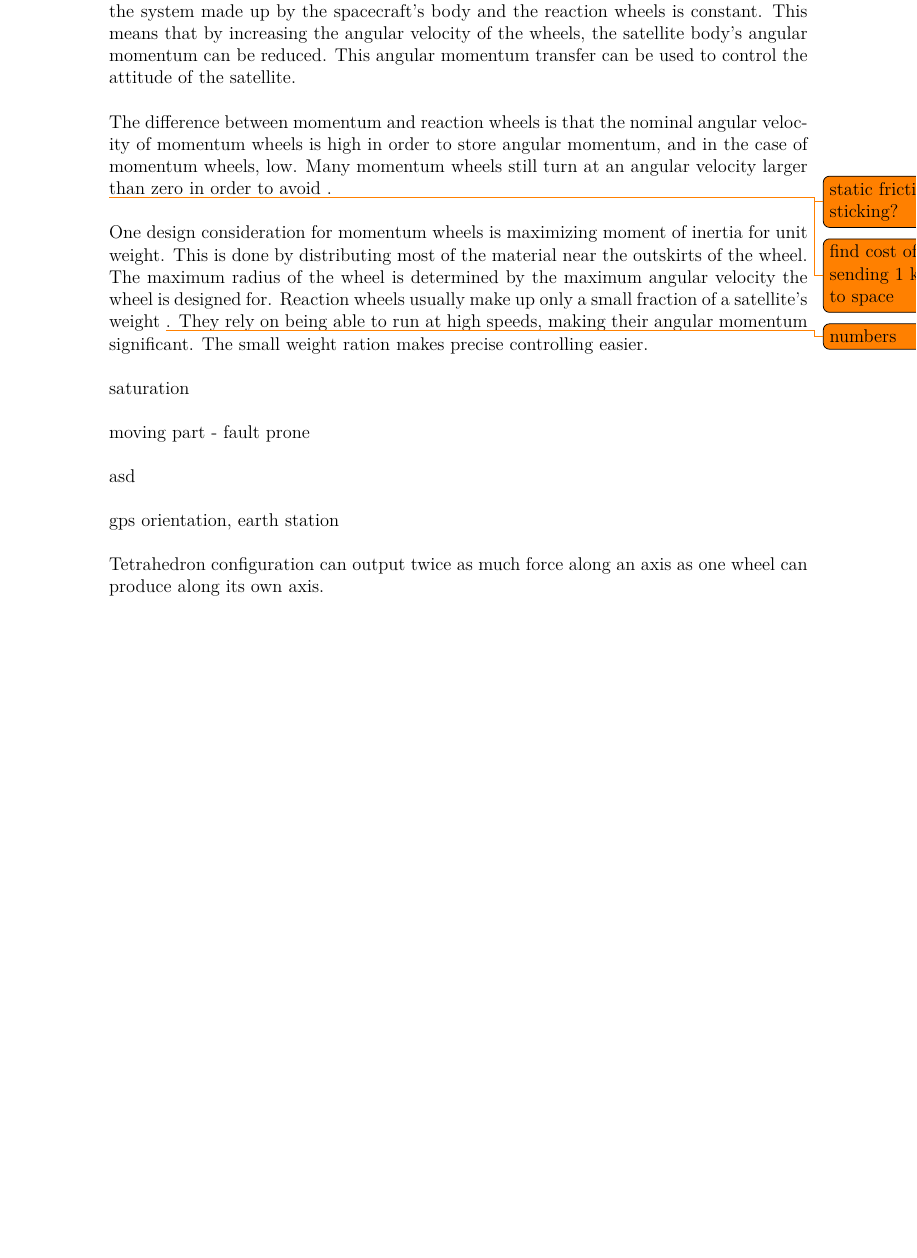
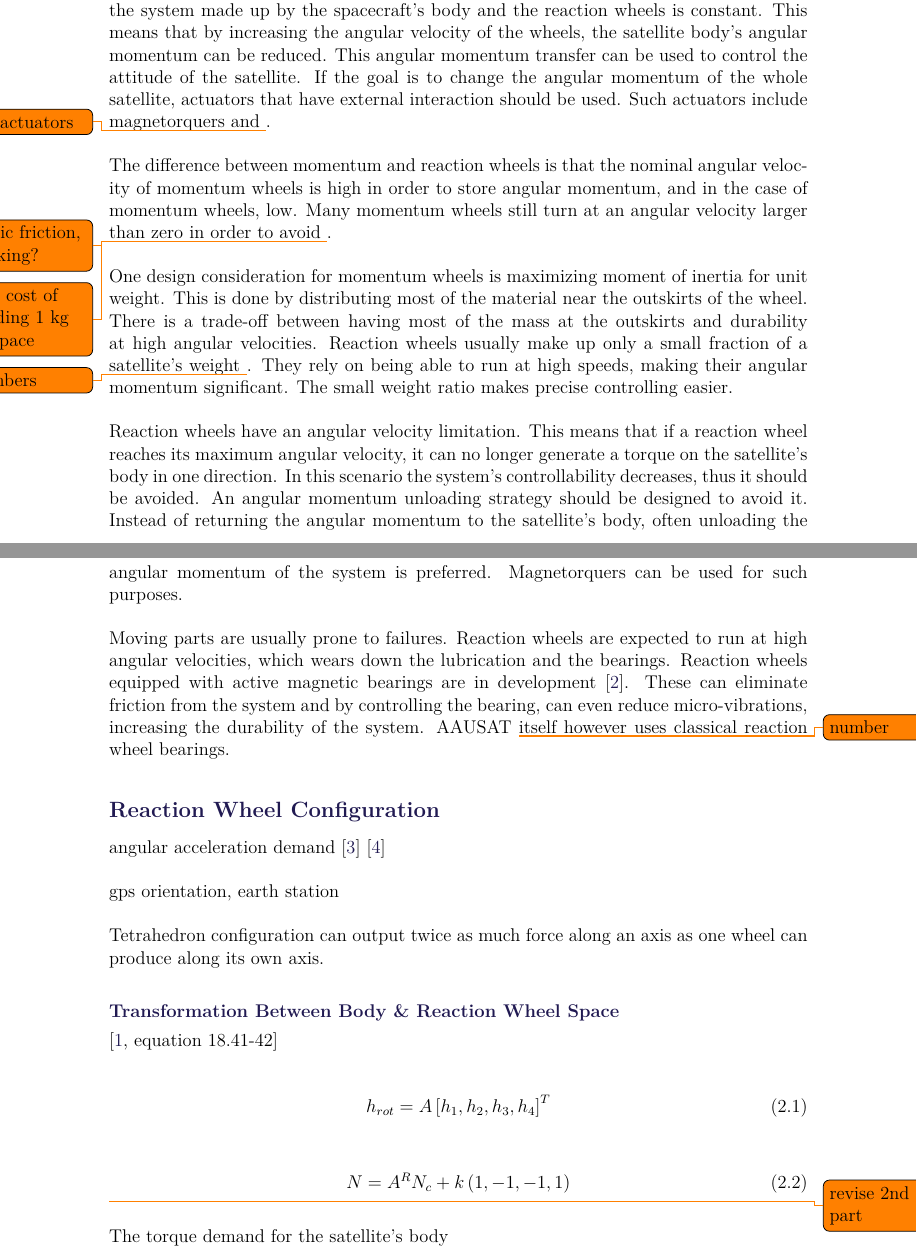
Before and after one commit to nalexc/CA10_Project, a LaTeX thesis (main.tex, which reads chapters/SetupDescribtion.tex, setup/preamble.tex): part of page 9 of 17 before the commit and two parts of pages 10 and 11 of 19 after it, the two joined at a grey line, cut so that both start at the same text, the shorter picture padded with empty space. Compiled offline with pdfLaTeX.

```diff
--- a/chapters/SetupDescribtion.tex
+++ b/chapters/SetupDescribtion.tex
@@ -10,22 +11,43 @@
 
 \subsubsection{Body Frame (ECI)}
 
+
 \section{Reaction Wheels}
 
-One method of controlling a spacecraft's attitude is by using either reaction or momentum wheels attached to the spacecraft's body with fixed axes. By controlling the wheel's angular velocity using a motor, the amount of angular momentum stored in the wheel can be controlled. If there are no external forces involved, the sum of angular momentum in the system made up by the spacecraft's body and the reaction wheels is constant. This means that by increasing the angular velocity of the wheels, the satellite body's angular momentum can be reduced. This angular momentum transfer can be used to control the attitude of the satellite.
+One method of controlling a spacecraft's attitude is by using either reaction or momentum wheels attached to the spacecraft's body with fixed axes. By controlling the wheel's angular velocity using a motor, the amount of angular momentum stored in the wheel can be controlled. If there are no external forces involved, the sum of angular momentum in the system made up by the spacecraft's body and the reaction wheels is constant. This means that by increasing the angular velocity of the wheels, the satellite body's angular momentum can be reduced. This angular momentum transfer can be used to control the attitude of the satellite. If the goal is to change the angular momentum of the whole satellite, actuators that have external interaction should be used. Such actuators include magnetorquers and  \todo{list actuators}.
 
 The difference between momentum and reaction wheels is that the nominal angular velocity of momentum wheels is high in order to store angular momentum, and in the case of momentum wheels, low. Many momentum wheels still turn at an angular velocity larger than zero in order to avoid \todo{static friction, sticking?}.
 
 \todo{find cost of sending 1 kg to space}
-One design consideration for momentum wheels is maximizing moment of inertia for unit weight. This is done by distributing most of the material near the outskirts of the wheel. The maximum radius of the wheel is determined by the maximum angular velocity the wheel is designed for.
-Reaction wheels usually make up only a small fraction of a satellite's weight \todo{numbers}. They rely on being able to run at high speeds, making their angular momentum significant. The small weight ration makes precise controlling easier.
+One design consideration for momentum wheels is maximizing moment of inertia for unit weight. This is done by distributing most of the material near the outskirts of the wheel. There is a trade-off between having most of the mass at the outskirts and durability at high angular velocities.
+Reaction wheels usually make up only a small fraction of a satellite's weight \todo{numbers}. They rely on being able to run at high speeds, making their angular momentum significant. The small weight ratio makes precise controlling easier.
 
-saturation
+Reaction wheels have an angular velocity limitation. This means that if a reaction wheel reaches its maximum angular velocity, it can no longer generate a torque on the satellite's body in one direction. In this scenario the system's controllability decreases, thus it should be avoided. An angular momentum unloading strategy should be designed to avoid it. Instead of returning the angular momentum to the satellite's body, often unloading the angular momentum of the system is preferred. Magnetorquers can be used for such purposes.
 
-moving part - fault prone
+Moving parts are usually prone to failures. Reaction wheels are expected to run at high angular velocities, which wears down the lubrication and the bearings. Reaction wheels equipped with active magnetic bearings are in development \cite{GERLACH2006572}. These can eliminate friction from the system and by controlling the bearing, can even reduce micro-vibrations, increasing the durability of the system. AAUSAT \todo{number} itself however uses classical reaction wheel bearings.
 
-asd
+\subsection{Reaction Wheel Configuration}
+
+angular acceleration demand \cite{ReactionWheelConfigSim} \cite{ReactConfigThesis}
 
 gps orientation, earth station
 
 Tetrahedron configuration can output twice as much force along an axis as one wheel can produce along its own axis.
+
+\subsubsection{Transformation Between Body \& Reaction Wheel Space}
+
+\cite[equation 18.41-42]{SADC}
+
+\begin{equation}
+h_{rot} = A\left[ h_1, h_2, h_3, h_4 \right]^T
+\end{equation}
+
+\begin{equation}
+N = A^R \textbf{$N_c$} + k\left(1,-1,-1,1\right)
+\end{equation}
+
+\todo{revise 2nd part}
+
+The torque demand for the satellite's body
+
+\nomenclature{$\underline{A}$}{Transformation matrix}
--- a/setup/preamble.tex
+++ b/setup/preamble.tex
@@ -326,3 +326,10 @@
 \graphicspath{{./figures/}}
 
 \usepackage{todonotes}
+
+\usepackage{nomencl}
+\makenomenclature
+
+
+\usepackage[toc,xindy]{glossaries}
+\makeglossaries
```
Also changed, not shown: chapters/Introduction.tex (+1 -5 lines), main.tex (+2 -0 lines), setup/bibliography.bib (+23 -0 lines), chapters/SetupDescribtion.tex (1 more changed lines).
